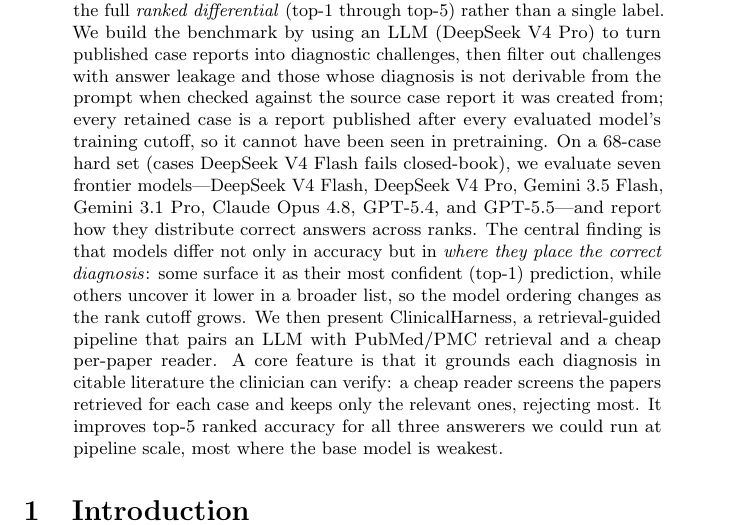
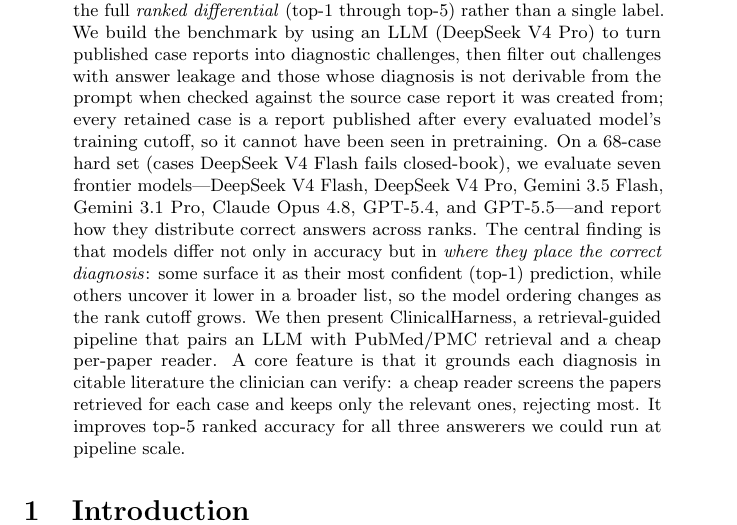
Before and after one commit to Santosh-Gupta/ClinicalOrchestra, a LaTeX paper (docs/workshop_submission/main.tex): part of page 1 of 11, cut so that both start at the same text. Compiled offline with pdfLaTeX; a LaTeX package or settings file that is missing is left out.

Commit message:
Abstract: drop trailing 'most where the base model is weakest' clause
Co-Authored-By: Claude Opus 4.8 <noreply@anthropic.com>

```diff
--- a/docs/workshop_submission/main.tex
+++ b/docs/workshop_submission/main.tex
@@ -47,8 +47,7 @@
 We then present ClinicalHarness, a retrieval-guided pipeline that pairs an LLM with PubMed/PMC retrieval and
 a cheap per-paper reader. A core feature is that it grounds each diagnosis in citable literature the clinician
 can verify: a cheap reader screens the papers retrieved for each case and keeps only the relevant ones,
-rejecting most. It improves top-5 ranked accuracy for all three answerers we could run at pipeline scale,
-most where the base model is weakest.
+rejecting most. It improves top-5 ranked accuracy for all three answerers we could run at pipeline scale.
 \end{abstract}
 
 \section{Introduction}
```
Also changed, not shown: docs/workshop_submission/main.pdf.
